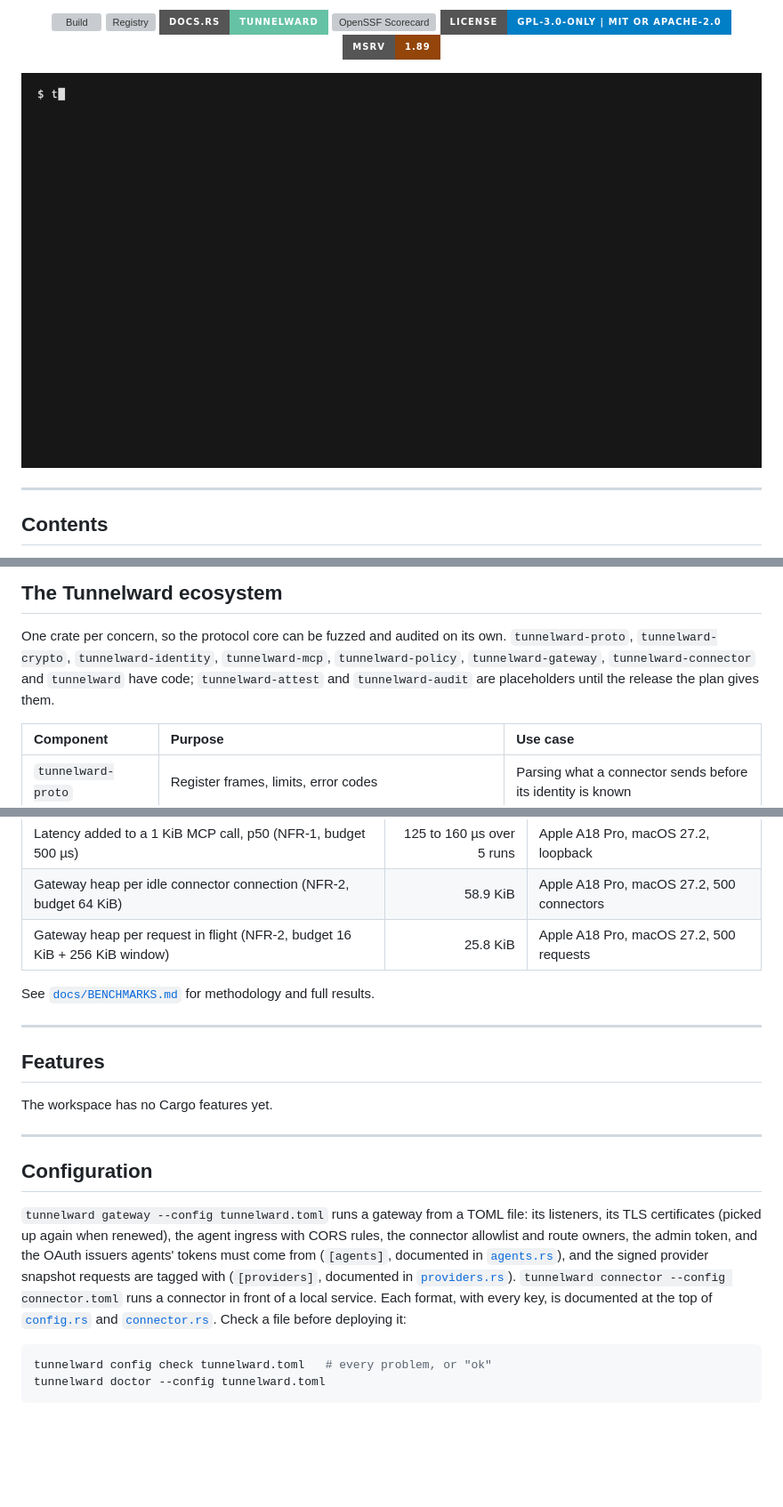
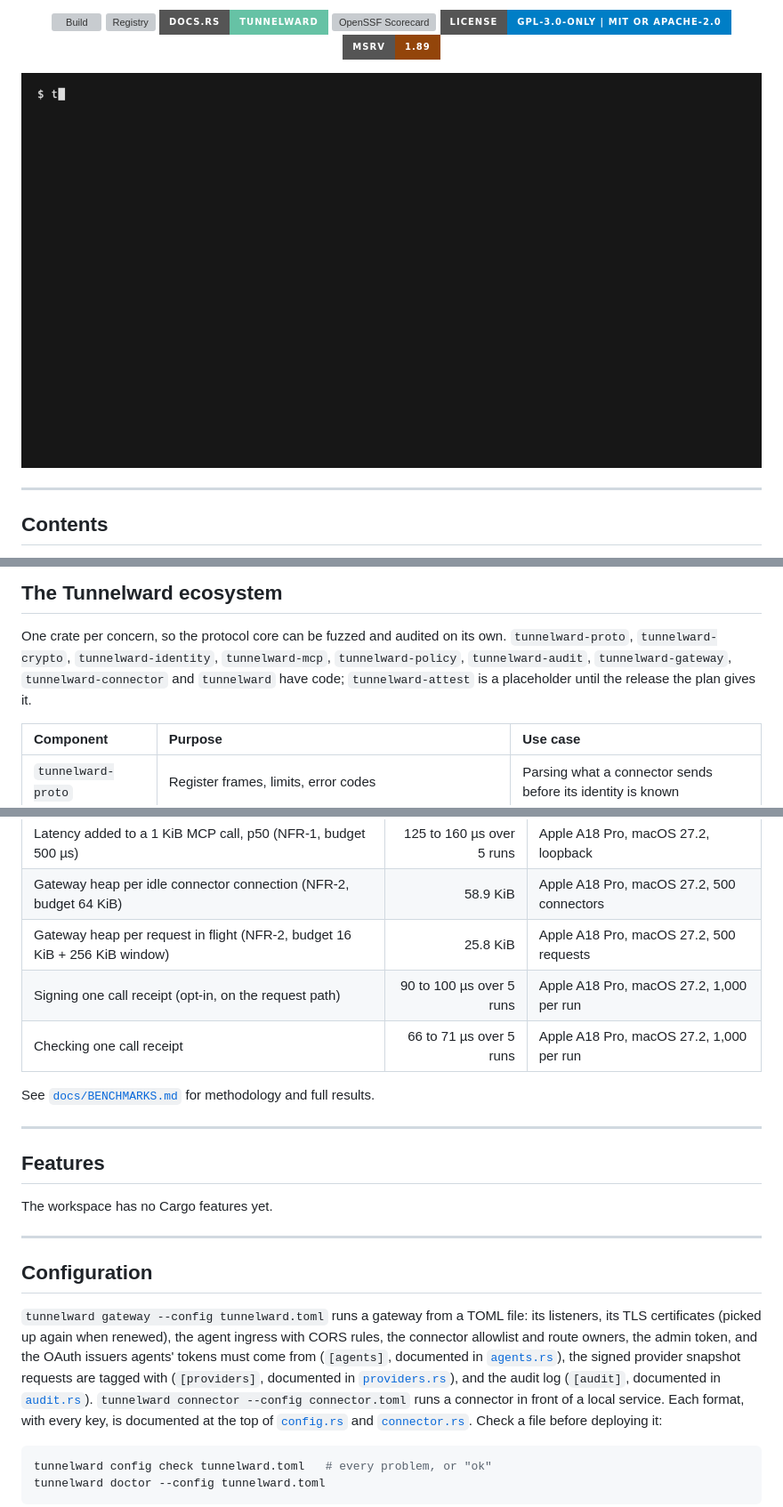
Before and after one commit to sebastienrousseau/tunnelward, a Markdown page: README.md, 3 parts joined by grey strips. Shown at 89% size. Rendered like a GitHub page; pictures changed too: .github/demo.gif; badges without logos; blank space fills up the shorter version; grey boxes are pictures that could not be loaded.

```diff
--- a/README.md
+++ b/README.md
@@ -24,7 +24,7 @@ Releases adhere strictly to https://github.com/sebastienrousseau/passmcp/release
 </p>
 
 <p align="center">
-  <img src=".github/demo.gif" alt="A terminal prints the tunnelward version, then runs tunnelward dev in front of a local web server; curl through the tunnel prints hello from a private service, and the admin API shows one connector with two connections. Then a tool policy permits one agent to read and transfer, marks transfer high impact and forbids calls whose claimed provider the gateway did not see, and tunnelward policy test passes four cases: a read allowed, a transfer denied without cryptographic evidence, a claimed Claude the gateway did not see denied, another agent denied" width="100%" />
+  <img src=".github/demo.gif" alt="A terminal prints the tunnelward version, then runs tunnelward dev with an audit key in front of a local web server; curl through the tunnel prints hello from a private service, and the admin API shows one connector with two connections. Then a tool policy permits one agent to read and transfer, marks transfer high impact and forbids calls whose claimed provider the gateway did not see, and tunnelward policy test passes four cases: a read allowed, a transfer denied without cryptographic evidence, a claimed Claude the gateway did not see denied, another agent denied. Last, a request's tw-receipt header is checked offline with tunnelward receipt verify, which prints the request id, method, host, path, evidence, request digest, decision and status, and tunnelward audit verify reports the log of 4 lines signed to its end" width="100%" />
 </p>
 
 ---
@@ -122,9 +122,9 @@ at startup, and every listener stays on loopback. Add
 
 One crate per concern, so the protocol core can be fuzzed and audited on
 its own. `tunnelward-proto`, `tunnelward-crypto`, `tunnelward-identity`,
-`tunnelward-mcp`, `tunnelward-policy`, `tunnelward-gateway`,
-`tunnelward-connector` and `tunnelward` have code; `tunnelward-attest` and
-`tunnelward-audit` are placeholders until the release the plan gives them.
+`tunnelward-mcp`, `tunnelward-policy`, `tunnelward-audit`,
+`tunnelward-gateway`, `tunnelward-connector` and `tunnelward` have code;
+`tunnelward-attest` is a placeholder until the release the plan gives it.
 
 | Component | Purpose | Use case |
 | :--- | :--- | :--- |
@@ -196,6 +198,8 @@ Measured with `cargo xtask bench`. A number appears here only after a benchmark
 | Latency added to a 1 KiB MCP call, p50 (NFR-1, budget 500 µs) | 125 to 160 µs over 5 runs | Apple A18 Pro, macOS 27.2, loopback |
 | Gateway heap per idle connector connection (NFR-2, budget 64 KiB) | 58.9 KiB | Apple A18 Pro, macOS 27.2, 500 connectors |
 | Gateway heap per request in flight (NFR-2, budget 16 KiB + 256 KiB window) | 25.8 KiB | Apple A18 Pro, macOS 27.2, 500 requests |
+| Signing one call receipt (opt-in, on the request path) | 90 to 100 µs over 5 runs | Apple A18 Pro, macOS 27.2, 1,000 per run |
+| Checking one call receipt | 66 to 71 µs over 5 runs | Apple A18 Pro, macOS 27.2, 1,000 per run |
 
 See [`docs/BENCHMARKS.md`](docs/BENCHMARKS.md) for methodology and full results.
 
@@ -214,8 +218,9 @@ file: its listeners, its TLS certificates (picked up again when renewed),
 the agent ingress with CORS rules, the connector allowlist and route
 owners, the admin token, and the OAuth issuers agents' tokens must come
 from (`[agents]`, documented in [`agents.rs`](crates/tw-cli/src/agents.rs)),
-and the signed provider snapshot requests are tagged with (`[providers]`,
-documented in [`providers.rs`](crates/tw-cli/src/providers.rs)). `tunnelward connector --config connector.toml` runs a connector
+the signed provider snapshot requests are tagged with (`[providers]`,
+documented in [`providers.rs`](crates/tw-cli/src/providers.rs)), and the
+audit log (`[audit]`, documented in [`audit.rs`](crates/tw-cli/src/audit.rs)). `tunnelward connector --config connector.toml` runs a connector
 in front of a local service. Each format, with every key, is documented
 at the top of [`config.rs`](crates/tw-cli/src/config.rs) and
 [`connector.rs`](crates/tw-cli/src/connector.rs).
```
Also changed, not shown: other parts of README.md (+5 -2 lines), CHANGELOG.md (+42 -0 lines), docs/releases/v0.0.14.md (added, +9 -0 lines), 1 other file.
